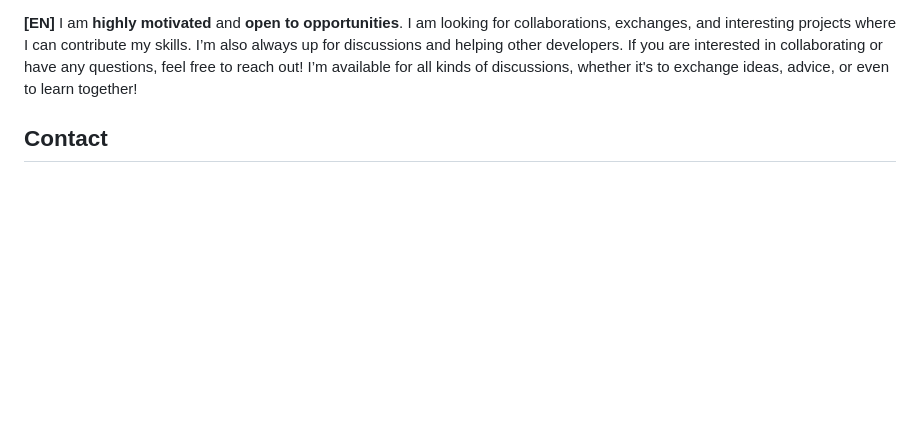
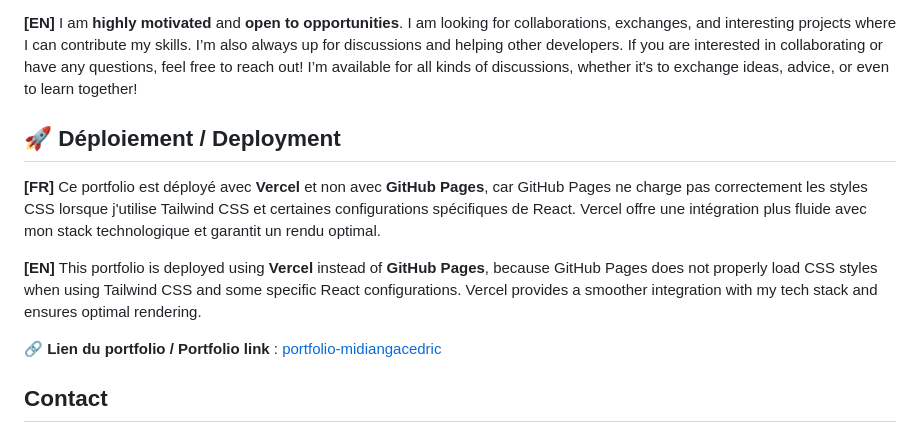
Before and after one commit to art0fmind/portfolio-midiangacedric, a Markdown page: README.md, the part around the change. Drawn GitHub-style; blank space fills up the shorter version.

```diff
--- a/README.md
+++ b/README.md
@@ -64,6 +64,17 @@ Si vous êtes intéressé par une collaboration ou si vous avez des questions, n
 **[EN]** I am **highly motivated** and **open to opportunities**. I am looking for collaborations, exchanges, and interesting projects where I can contribute my skills. I’m also always up for discussions and helping other developers.
 If you are interested in collaborating or have any questions, feel free to reach out! I’m available for all kinds of discussions, whether it's to exchange ideas, advice, or even to learn together!
 
+
+## 🚀 Déploiement / Deployment
+
+**[FR]** Ce portfolio est déployé avec **Vercel** et non avec **GitHub Pages**, car GitHub Pages ne charge pas correctement les styles CSS lorsque j'utilise Tailwind CSS et certaines configurations spécifiques de React. Vercel offre une intégration plus fluide avec mon stack technologique et garantit un rendu optimal.
+
+**[EN]** This portfolio is deployed using **Vercel** instead of **GitHub Pages**, because GitHub Pages does not properly load CSS styles when using Tailwind CSS and some specific React configurations. Vercel provides a smoother integration with my tech stack and ensures optimal rendering.
+
+🔗 **Lien du portfolio / Portfolio link** : [portfolio-midiangacedric](https://portfolio-midiangacedric-i05j6kua3-cedrics-projects-a7d9fcfb.vercel.app/)
+
+
+
 ## Contact
 
 - **Email** : [cedrickmidianga@gmail.com](mailto:cedrickmidianga@gmail.com)
```
